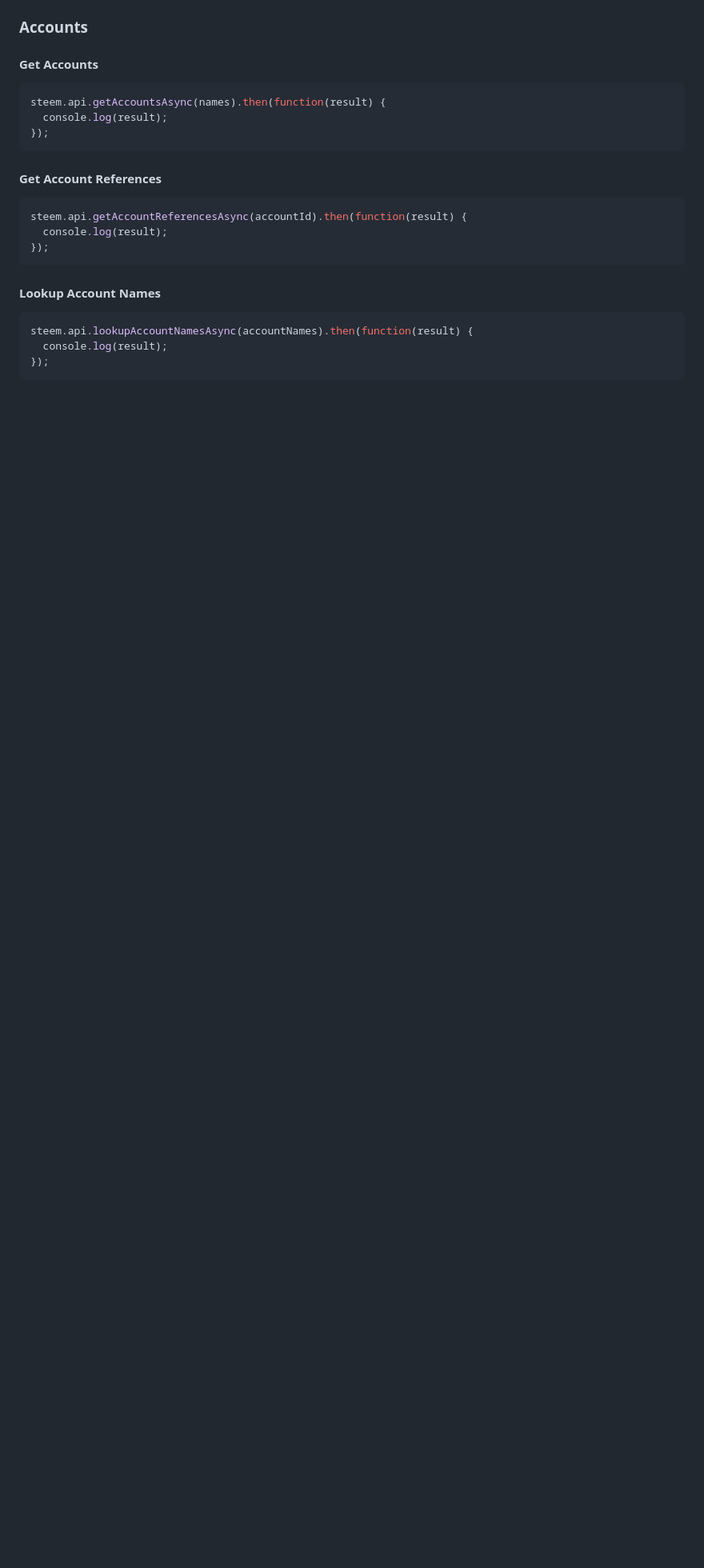
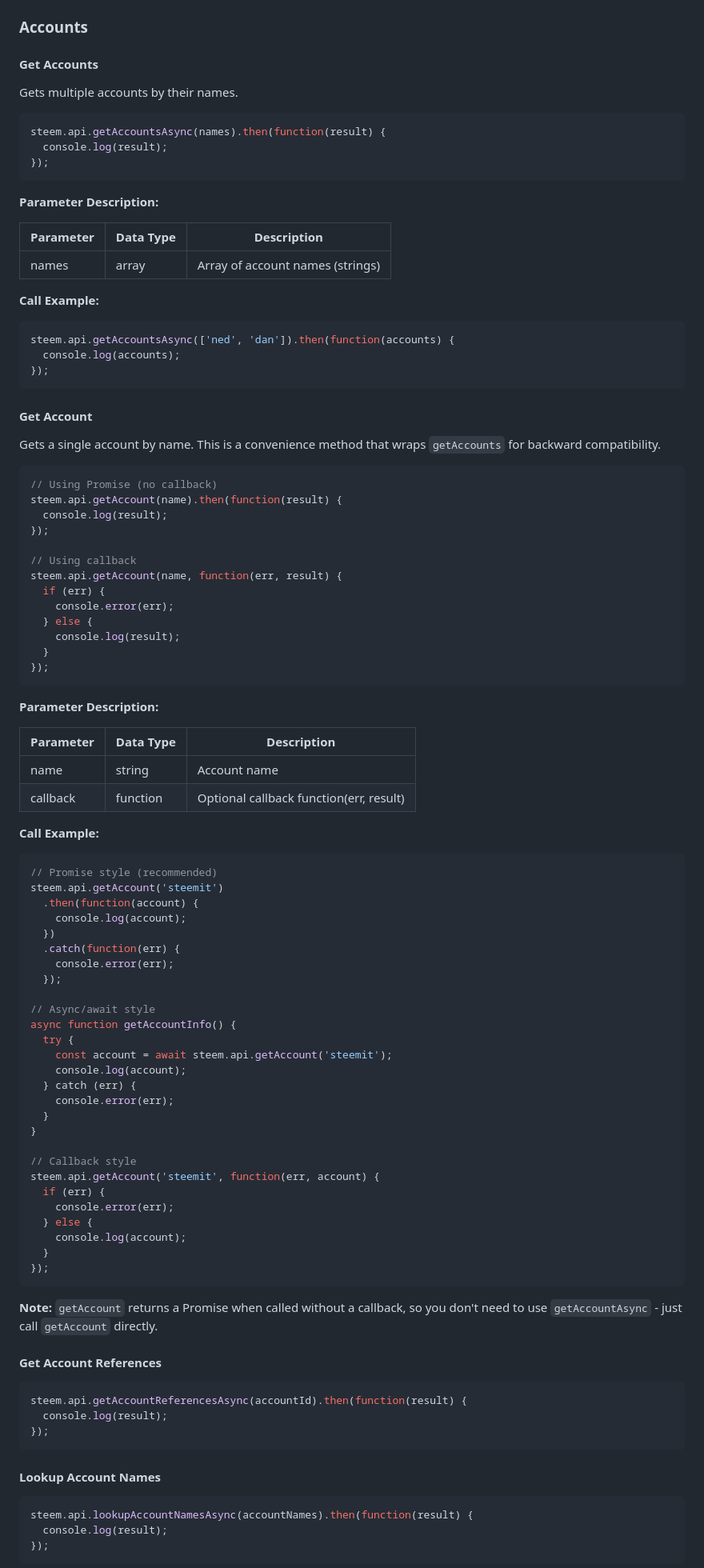
Before and after one commit to steemit/steem-js, a Markdown page: docs/README.md, the part around the change. Shown at 80% size. Drawn GitHub-style; blank space fills up the shorter version.

Commit message:
update API docs

````diff
--- a/docs/README.md
+++ b/docs/README.md
@@ -770,11 +770,88 @@ steem.api.getKeyReferencesAsync(key).then(function(result) {
 
 #### Get Accounts
 
+Gets multiple accounts by their names.
+
 ```javascript
 steem.api.getAccountsAsync(names).then(function(result) {
   console.log(result);
 });
 ```
+
+**Parameter Description:**
+
+| Parameter | Data Type | Description |
+|---------|--------|-----------|
+| names | array | Array of account names (strings) |
+
+**Call Example:**
+
+```javascript
+steem.api.getAccountsAsync(['ned', 'dan']).then(function(accounts) {
+  console.log(accounts);
+});
+```
+
+#### Get Account
+
+Gets a single account by name. This is a convenience method that wraps `getAccounts` for backward compatibility.
+
+```javascript
+// Using Promise (no callback)
+steem.api.getAccount(name).then(function(result) {
+  console.log(result);
+});
+
+// Using callback
+steem.api.getAccount(name, function(err, result) {
+  if (err) {
+    console.error(err);
+  } else {
+    console.log(result);
+  }
+});
+```
+
+**Parameter Description:**
+
+| Parameter | Data Type | Description |
+|---------|--------|-----------|
+| name | string | Account name |
+| callback | function | Optional callback function(err, result) |
+
+**Call Example:**
+
+```javascript
+// Promise style (recommended)
+steem.api.getAccount('steemit')
+  .then(function(account) {
+    console.log(account);
+  })
+  .catch(function(err) {
+    console.error(err);
+  });
+
+// Async/await style
+async function getAccountInfo() {
+  try {
+    const account = await steem.api.getAccount('steemit');
+    console.log(account);
+  } catch (err) {
+    console.error(err);
+  }
+}
+
+// Callback style
+steem.api.getAccount('steemit', function(err, account) {
+  if (err) {
+    console.error(err);
+  } else {
+    console.log(account);
+  }
+});
+```
+
+**Note:** `getAccount` returns a Promise when called without a callback, so you don't need to use `getAccountAsync` - just call `getAccount` directly.
 
 #### Get Account References
 
````
